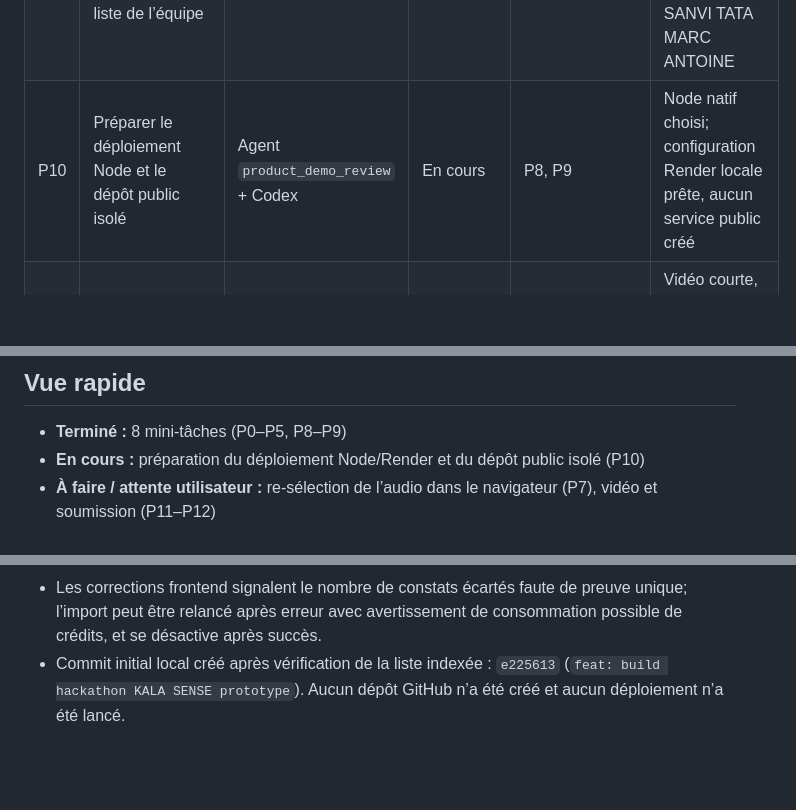
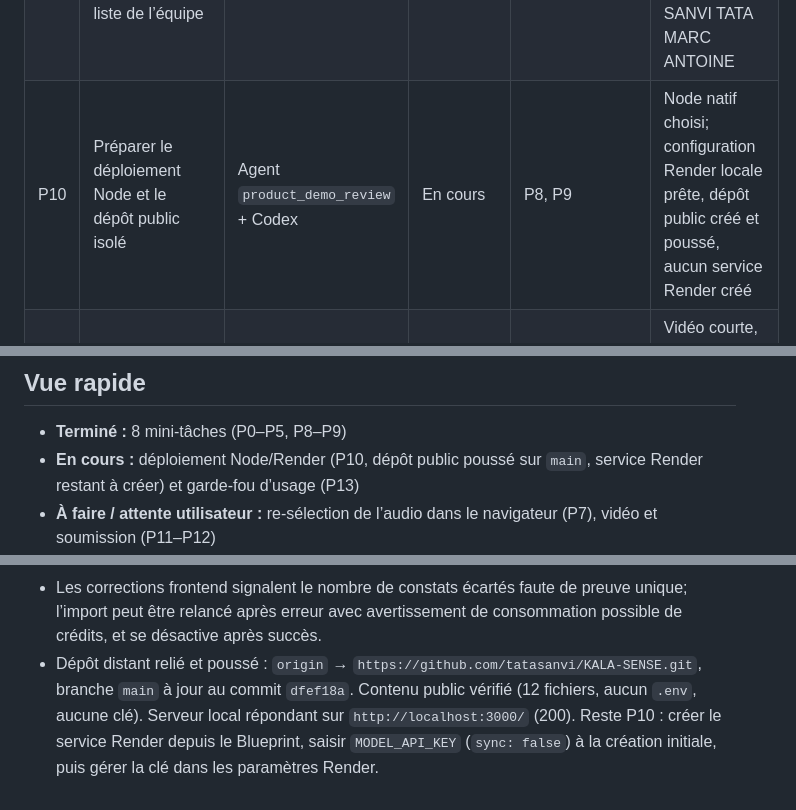
Before and after one commit to tatasanvi/KALA-SENSE, a Markdown page: PROJECT_BOARD.md, 3 parts joined by grey strips. Drawn GitHub-style; blank space fills up the shorter version.

Commit message:
docs: record public repo push and remaining Render step
Co-authored-by: Copilot <223556219+Copilot@users.noreply.github.com>

```diff
--- a/PROJECT_BOARD.md
+++ b/PROJECT_BOARD.md
@@ -24,14 +24,14 @@ Une démo publique et reproductible qui prend un enregistrement autorisé, le tr
 | P13 | Respecter le seuil d’utilisation ChatGPT/Codex | Codex | En cours | Seuil utilisateur : 40 % restants | Arrêter le travail KALA SENSE lorsque l’utilisation restante atteint 40 % |
 | P8 | Intégrer et revoir les changements des agents | Codex | Terminé | P3–P5 | Backend, interface, confidentialité et script relus ensemble; jeton d’analyse aligné bout en bout |
 | P9 | Choisir la piste et confirmer la liste de l’équipe | Utilisateur | Terminé | — | Indie Developer, solo; contributeur : SANVI TATA MARC ANTOINE |
-| P10 | Préparer le déploiement Node et le dépôt public isolé | Agent `product_demo_review` + Codex | En cours | P8, P9 | Node natif choisi; configuration Render locale prête, aucun service public créé |
+| P10 | Préparer le déploiement Node et le dépôt public isolé | Agent `product_demo_review` + Codex | En cours | P8, P9 | Node natif choisi; configuration Render locale prête, dépôt public créé et poussé, aucun service Render créé |
 | P11 | Préparer le script et enregistrer la démo de 3 minutes | Codex + utilisateur | À faire | P7–P10 | Vidéo courte, démonstration réelle, aucune statistique présentée comme mesurée sans preuve |
 | P12 | Contrôler la soumission et soumettre sur la plateforme | Utilisateur (soumissionnaire) + Codex (préparation) | À faire | P10, P11 | Liens publics vérifiés et membres ajoutés avant l’échéance |
 
 ## Vue rapide
 
 - **Terminé :** 8 mini-tâches (P0–P5, P8–P9)
-- **En cours :** préparation du déploiement Node/Render et du dépôt public isolé (P10)
+- **En cours :** déploiement Node/Render (P10, dépôt public poussé sur `main`, service Render restant à créer) et garde-fou d’usage (P13)
 - **À faire / attente utilisateur :** re-sélection de l’audio dans le navigateur (P7), vidéo et soumission (P11–P12)
 - **Garde-fou ChatGPT/Codex :** arrêter le travail lorsque 40 % d’utilisation restent. Dernière lecture : 58 % consommés / 42 % restants. La vérification sera faite à la reprise ou à un jalon, sans interrogation périodique.
 - **Prochain jalon :** ajouter la clé localement, puis obtenir une analyse réelle de bout en bout.
@@ -83,4 +83,4 @@ Une démo publique et reproductible qui prend un enregistrement autorisé, le tr
 - Revue de sécurité : l’analyse réelle exige désormais le jeton opaque retourné à l’import; le frontend le transmet dans le même parcours, l’exemple synthétique fixe reste sans jeton.
 - Serveur local redémarré sur le port 3000 avec le runtime Node 24.22.1 fourni par Codex; l’aperçu navigateur a été mis en file d’ouverture. Ce n’est pas encore une validation avec la version Render 22.22.x ni un appel Meta réel.
 - Les corrections frontend signalent le nombre de constats écartés faute de preuve unique; l’import peut être relancé après erreur avec avertissement de consommation possible de crédits, et se désactive après succès.
-- Commit initial local créé après vérification de la liste indexée : `e225613` (`feat: build hackathon KALA SENSE prototype`). Aucun dépôt GitHub n’a été créé et aucun déploiement n’a été lancé.
+- Dépôt distant relié et poussé : `origin` → `https://github.com/tatasanvi/KALA-SENSE.git`, branche `main` à jour au commit `dfef18a`. Contenu public vérifié (12 fichiers, aucun `.env`, aucune clé). Serveur local répondant sur `http://localhost:3000/` (200). Reste P10 : créer le service Render depuis le Blueprint, saisir `MODEL_API_KEY` (`sync: false`) à la création initiale, puis gérer la clé dans les paramètres Render.
```
